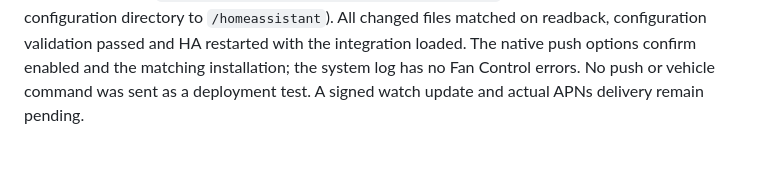
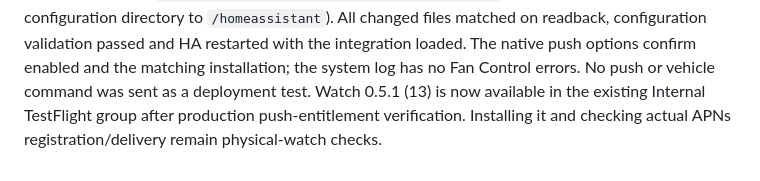
Before and after one commit to agawlbb/FanControlHA, a Markdown page: README.md, the part around the change. Drawn GitHub-style.

Commit message:
Record production push-capable watch build availability [skip ci]

```diff
--- a/README.md
+++ b/README.md
@@ -257,5 +257,6 @@ configuration directory to `/homeassistant`). All changed files matched on
 readback, configuration validation passed and HA restarted with the integration
 loaded. The native push options confirm enabled and the matching installation;
 the system log has no Fan Control errors. No push or vehicle command was sent
-as a deployment test. A signed watch update and actual APNs delivery remain
-pending.
+as a deployment test. Watch 0.5.1 (13) is now available in the existing Internal
+TestFlight group after production push-entitlement verification. Installing it
+and checking actual APNs registration/delivery remain physical-watch checks.
```
